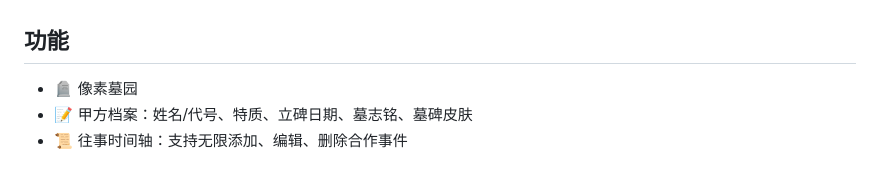
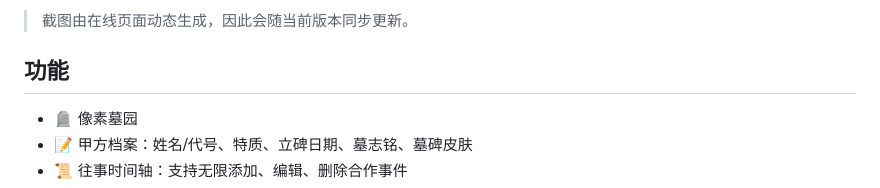
Before and after one commit to YUFAN-22/client-graveyard, a Markdown page: README.md, the part around one of its changes. GitHub-like rendering.

Commit message:
Add project screenshots to README

```diff
--- a/README.md
+++ b/README.md
@@ -17,3 +32,4 @@
+> 截图由在线页面动态生成，因此会随当前版本同步更新。
 
 ## 功能
 
```
Also changed, not shown: other parts of README.md (+17 -0 lines).
